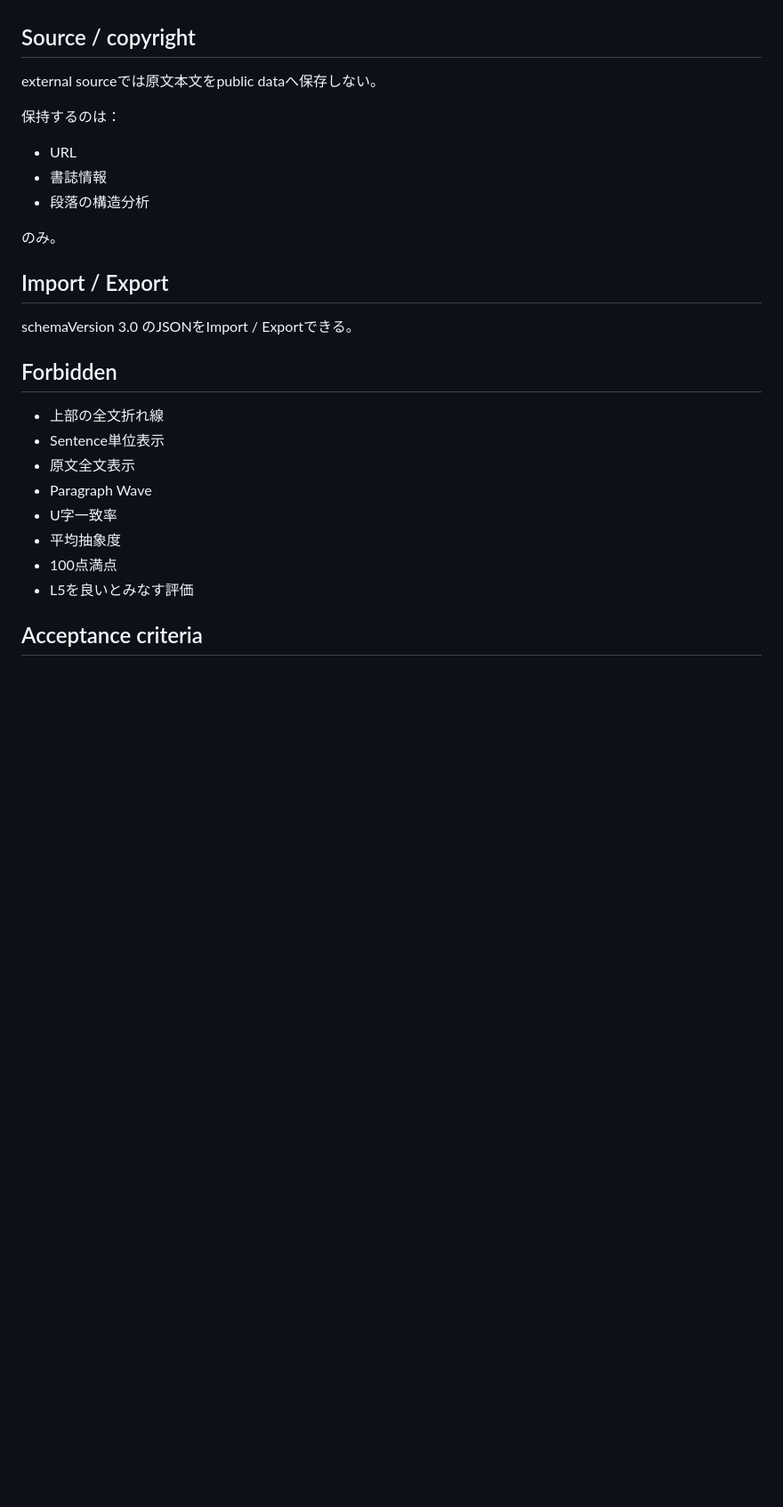
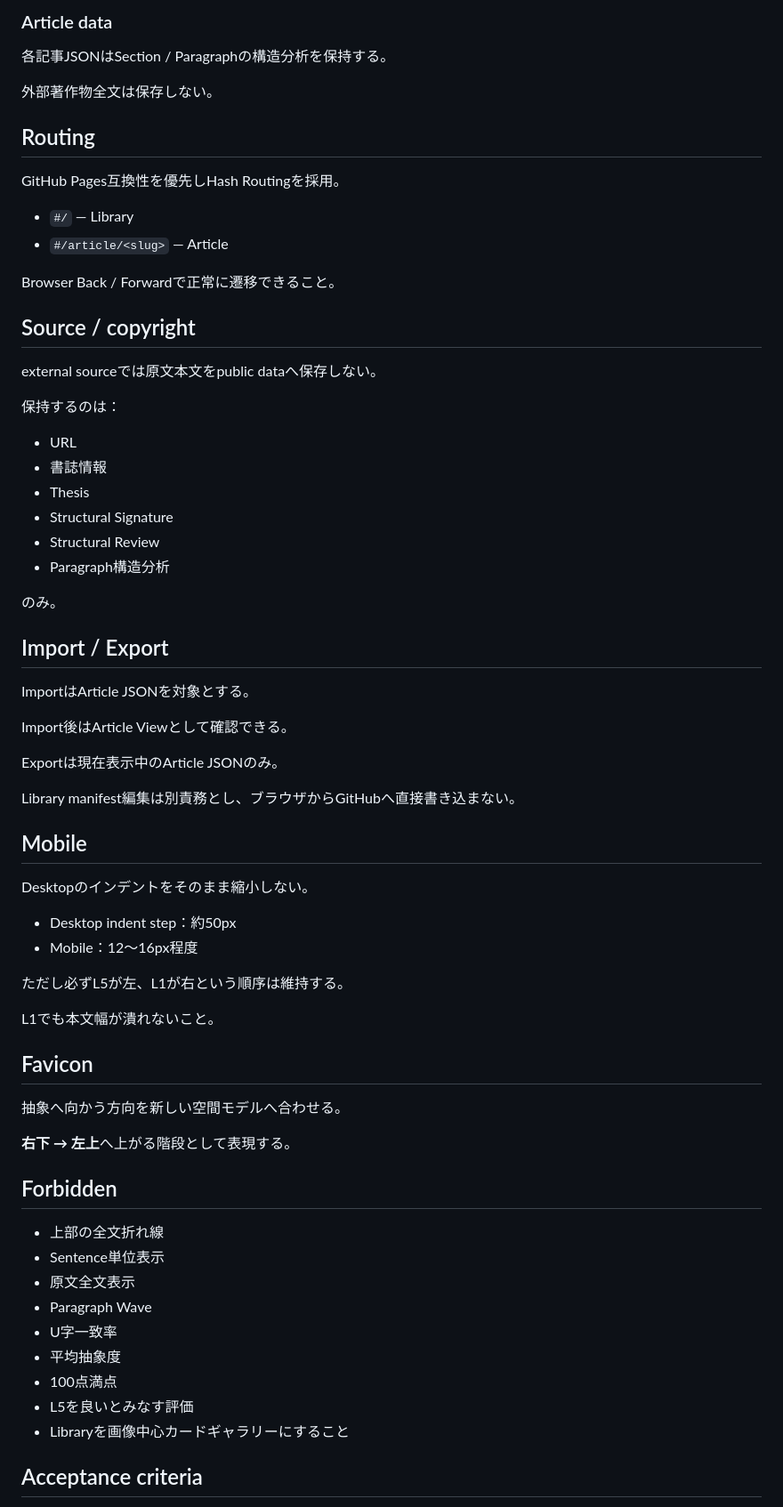
Before and after one commit to silovar-uk/l1l5analysis, a Markdown page: PRODUCT_SPEC.md, the part around one of its changes. Shown at 89% size. Drawn GitHub-style; blank space fills up the shorter version.

```diff
--- a/PRODUCT_SPEC.md
+++ b/PRODUCT_SPEC.md
@@ -99,3 +154,17 @@ Paragraphを選択したときだけ：
+### Article data
+
+各記事JSONはSection / Paragraphの構造分析を保持する。
+
+外部著作物全文は保存しない。
+
+## Routing
+
+GitHub Pages互換性を優先しHash Routingを採用。
+
+- `#/` — Library
+- `#/article/<slug>` — Article
+
+Browser Back / Forwardで正常に遷移できること。
 
 ## Source / copyright
 
@@ -105,13 +174,39 @@ external sourceでは原文本文をpublic dataへ保存しない。
 
 - URL
 - 書誌情報
-- 段落の構造分析
+- Thesis
+- Structural Signature
+- Structural Review
+- Paragraph構造分析
 
 のみ。
 
 ## Import / Export
 
-schemaVersion 3.0 のJSONをImport / Exportできる。
+ImportはArticle JSONを対象とする。
+
+Import後はArticle Viewとして確認できる。
+
+Exportは現在表示中のArticle JSONのみ。
+
+Library manifest編集は別責務とし、ブラウザからGitHubへ直接書き込まない。
+
+## Mobile
+
+Desktopのインデントをそのまま縮小しない。
+
+- Desktop indent step：約50px
+- Mobile：12〜16px程度
+
+ただし必ずL5が左、L1が右という順序は維持する。
+
+L1でも本文幅が潰れないこと。
+
+## Favicon
+
+抽象へ向かう方向を新しい空間モデルへ合わせる。
+
+**右下 → 左上**へ上がる階段として表現する。
 
 ## Forbidden
 
@@ -123,6 +218,7 @@ schemaVersion 3.0 のJSONをImport / Exportできる。
 - 平均抽象度
 - 100点満点
 - L5を良いとみなす評価
+- Libraryを画像中心カードギャラリーにすること
 
 ## Acceptance criteria
 
```
Also changed, not shown: other parts of PRODUCT_SPEC.md (+132 -67 lines).
